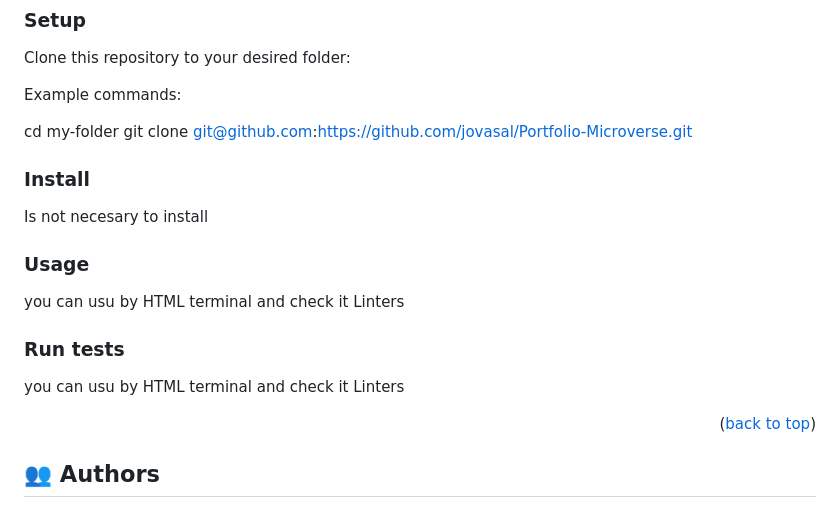
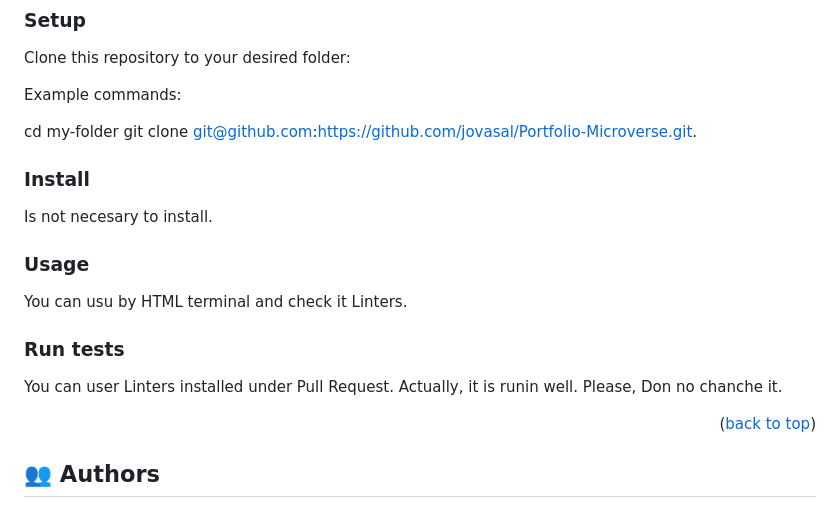
Before and after one commit to jovasal/Portfolio-Microverse, a Markdown page: README.md, the part around the change. GitHub-like rendering.

```diff
--- a/README.md
+++ b/README.md
@@ -78,21 +78,21 @@ Example commands:
 
 
   cd my-folder
-  git clone git@github.com:https://github.com/jovasal/Portfolio-Microverse.git
+  git clone git@github.com:https://github.com/jovasal/Portfolio-Microverse.git.
 
 
 ### Install
 
-Is not necesary to install
+Is not necesary to install.
 
 ### Usage
 
-you can usu by HTML terminal and check it Linters
+You can usu by HTML terminal and check it Linters.
 
 
 ### Run tests
 
-you can usu by HTML terminal and check it Linters
+You can user Linters installed under Pull Request. Actually, it is runin well. Please, Don no chanche it.
 
 
 <p align="right">(<a href="#readme-top">back to top</a>)</p>
```
